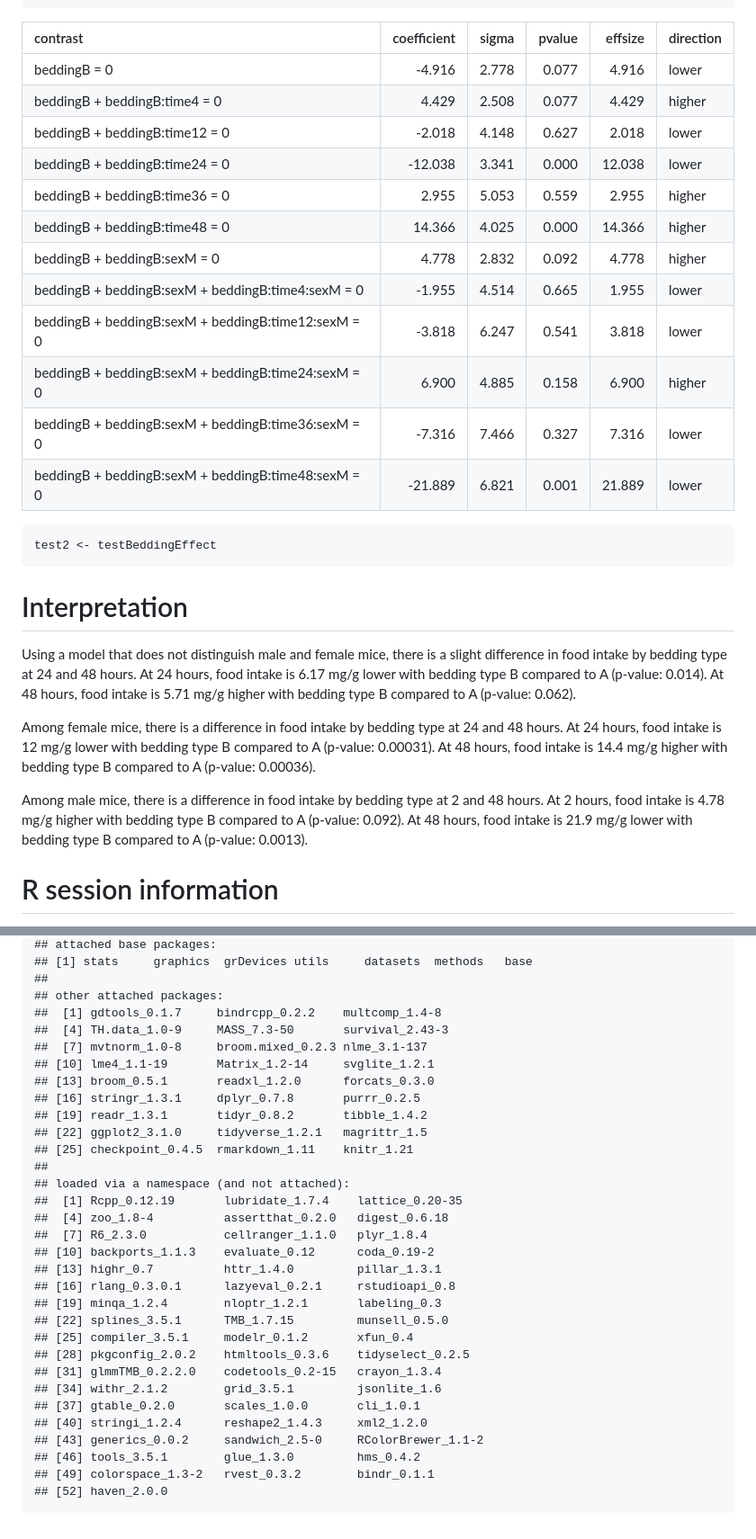
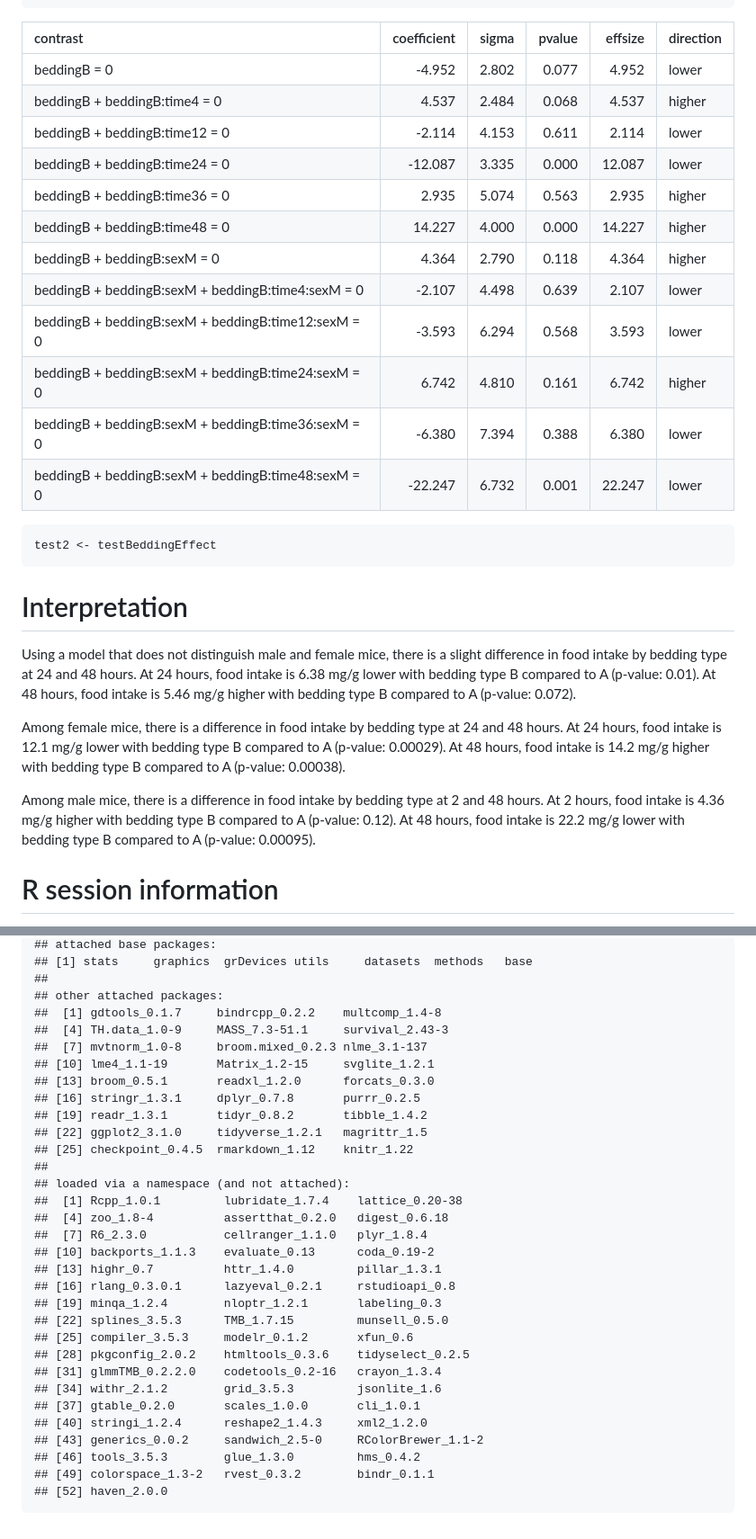
Before and after one commit to benjamin-chan/BDP2-448-Lovasz, a Markdown page: BDP2-448.md, 2 parts joined by grey strips. Shown: that part at 90% size. GitHub-like rendering.

````diff
--- a/BDP2-448.md
+++ b/BDP2-448.md
@@ -330,18 +326,18 @@ testBeddingEffect %>% kable(digits = 3)
 
 |contrast                                            | coefficient| sigma| pvalue| effsize|direction |
 |:---------------------------------------------------|-----------:|-----:|------:|-------:|:---------|
-|beddingB = 0                                        |      -4.916| 2.778|  0.077|   4.916|lower     |
-|beddingB + beddingB:time4 = 0                       |       4.429| 2.508|  0.077|   4.429|higher    |
-|beddingB + beddingB:time12 = 0                      |      -2.018| 4.148|  0.627|   2.018|lower     |
-|beddingB + beddingB:time24 = 0                      |     -12.038| 3.341|  0.000|  12.038|lower     |
-|beddingB + beddingB:time36 = 0                      |       2.955| 5.053|  0.559|   2.955|higher    |
-|beddingB + beddingB:time48 = 0                      |      14.366| 4.025|  0.000|  14.366|higher    |
-|beddingB + beddingB:sexM = 0                        |       4.778| 2.832|  0.092|   4.778|higher    |
-|beddingB + beddingB:sexM + beddingB:time4:sexM = 0  |      -1.955| 4.514|  0.665|   1.955|lower     |
-|beddingB + beddingB:sexM + beddingB:time12:sexM = 0 |      -3.818| 6.247|  0.541|   3.818|lower     |
-|beddingB + beddingB:sexM + beddingB:time24:sexM = 0 |       6.900| 4.885|  0.158|   6.900|higher    |
-|beddingB + beddingB:sexM + beddingB:time36:sexM = 0 |      -7.316| 7.466|  0.327|   7.316|lower     |
-|beddingB + beddingB:sexM + beddingB:time48:sexM = 0 |     -21.889| 6.821|  0.001|  21.889|lower     |
+|beddingB = 0                                        |      -4.952| 2.802|  0.077|   4.952|lower     |
+|beddingB + beddingB:time4 = 0                       |       4.537| 2.484|  0.068|   4.537|higher    |
+|beddingB + beddingB:time12 = 0                      |      -2.114| 4.153|  0.611|   2.114|lower     |
+|beddingB + beddingB:time24 = 0                      |     -12.087| 3.335|  0.000|  12.087|lower     |
+|beddingB + beddingB:time36 = 0                      |       2.935| 5.074|  0.563|   2.935|higher    |
+|beddingB + beddingB:time48 = 0                      |      14.227| 4.000|  0.000|  14.227|higher    |
+|beddingB + beddingB:sexM = 0                        |       4.364| 2.790|  0.118|   4.364|higher    |
+|beddingB + beddingB:sexM + beddingB:time4:sexM = 0  |      -2.107| 4.498|  0.639|   2.107|lower     |
+|beddingB + beddingB:sexM + beddingB:time12:sexM = 0 |      -3.593| 6.294|  0.568|   3.593|lower     |
+|beddingB + beddingB:sexM + beddingB:time24:sexM = 0 |       6.742| 4.810|  0.161|   6.742|higher    |
+|beddingB + beddingB:sexM + beddingB:time36:sexM = 0 |      -6.380| 7.394|  0.388|   6.380|lower     |
+|beddingB + beddingB:sexM + beddingB:time48:sexM = 0 |     -22.247| 6.732|  0.001|  22.247|lower     |
 
 ```r
 test2 <- testBeddingEffect
@@ -353,40 +349,40 @@ test2 <- testBeddingEffect
 Using a model that does not distinguish male and female mice, there is a
 slight difference in food intake by bedding type at 24 and 48 hours.
 At 24 hours, food intake is
-6.17 mg/g
+6.38 mg/g
 lower
 with bedding type B compared to A
-(p-value: 0.014).
+(p-value: 0.01).
 At 48 hours, food intake is
-5.71 mg/g
+5.46 mg/g
 higher
 with bedding type B compared to A
-(p-value: 0.062).
+(p-value: 0.072).
 
 Among female mice, there is a difference in food intake by bedding type at 24
 and 48 hours.
 At 24 hours, food intake is
-12 mg/g
+12.1 mg/g
 lower
 with bedding type B compared to A
-(p-value: 0.00031).
+(p-value: 0.00029).
 At 48 hours, food intake is
-14.4 mg/g
+14.2 mg/g
 higher
 with bedding type B compared to A
-(p-value: 0.00036).
+(p-value: 0.00038).
 
 Among male mice, there is a difference in food intake by bedding type at 2 and 48 hours.
 At 2 hours, food intake is
-4.78 mg/g
+4.36 mg/g
 higher
 with bedding type B compared to A
-(p-value: 0.092).
+(p-value: 0.12).
 At 48 hours, food intake is
-21.9 mg/g
+22.2 mg/g
 lower
 with bedding type B compared to A
-(p-value: 0.0013).
+(p-value: 0.00095).
 
 
 # R session information
@@ -410,32 +406,32 @@ For debugging purposes.
 ##
 ## other attached packages:
 ##  [1] gdtools_0.1.7     bindrcpp_0.2.2    multcomp_1.4-8
-##  [4] TH.data_1.0-9     MASS_7.3-50       survival_2.43-3
+##  [4] TH.data_1.0-9     MASS_7.3-51.1     survival_2.43-3
 ##  [7] mvtnorm_1.0-8     broom.mixed_0.2.3 nlme_3.1-137
-## [10] lme4_1.1-19       Matrix_1.2-14     svglite_1.2.1
+## [10] lme4_1.1-19       Matrix_1.2-15     svglite_1.2.1
 ## [13] broom_0.5.1       readxl_1.2.0      forcats_0.3.0
 ## [16] stringr_1.3.1     dplyr_0.7.8       purrr_0.2.5
 ## [19] readr_1.3.1       tidyr_0.8.2       tibble_1.4.2
 ## [22] ggplot2_3.1.0     tidyverse_1.2.1   magrittr_1.5
-## [25] checkpoint_0.4.5  rmarkdown_1.11    knitr_1.21
+## [25] checkpoint_0.4.5  rmarkdown_1.12    knitr_1.22
 ##
 ## loaded via a namespace (and not attached):
-##  [1] Rcpp_0.12.19       lubridate_1.7.4    lattice_0.20-35
+##  [1] Rcpp_1.0.1         lubridate_1.7.4    lattice_0.20-38
 ##  [4] zoo_1.8-4          assertthat_0.2.0   digest_0.6.18
 ##  [7] R6_2.3.0           cellranger_1.1.0   plyr_1.8.4
-## [10] backports_1.1.3    evaluate_0.12      coda_0.19-2
+## [10] backports_1.1.3    evaluate_0.13      coda_0.19-2
 ## [13] highr_0.7          httr_1.4.0         pillar_1.3.1
 ## [16] rlang_0.3.0.1      lazyeval_0.2.1     rstudioapi_0.8
 ## [19] minqa_1.2.4        nloptr_1.2.1       labeling_0.3
-## [22] splines_3.5.1      TMB_1.7.15         munsell_0.5.0
-## [25] compiler_3.5.1     modelr_0.1.2       xfun_0.4
+## [22] splines_3.5.3      TMB_1.7.15         munsell_0.5.0
+## [25] compiler_3.5.3     modelr_0.1.2       xfun_0.6
 ## [28] pkgconfig_2.0.2    htmltools_0.3.6    tidyselect_0.2.5
-## [31] glmmTMB_0.2.2.0    codetools_0.2-15   crayon_1.3.4
-## [34] withr_2.1.2        grid_3.5.1         jsonlite_1.6
+## [31] glmmTMB_0.2.2.0    codetools_0.2-16   crayon_1.3.4
+## [34] withr_2.1.2        grid_3.5.3         jsonlite_1.6
 ## [37] gtable_0.2.0       scales_1.0.0       cli_1.0.1
 ## [40] stringi_1.2.4      reshape2_1.4.3     xml2_1.2.0
 ## [43] generics_0.0.2     sandwich_2.5-0     RColorBrewer_1.1-2
-## [46] tools_3.5.1        glue_1.3.0         hms_0.4.2
+## [46] tools_3.5.3        glue_1.3.0         hms_0.4.2
 ## [49] colorspace_1.3-2   rvest_0.3.2        bindr_0.1.1
 ## [52] haven_2.0.0
 ```
````
Also changed, not shown: other parts of BDP2-448.md (+57 -61 lines), figures/lineplot-1.png, figures/lineplot.png, 1 other file.
